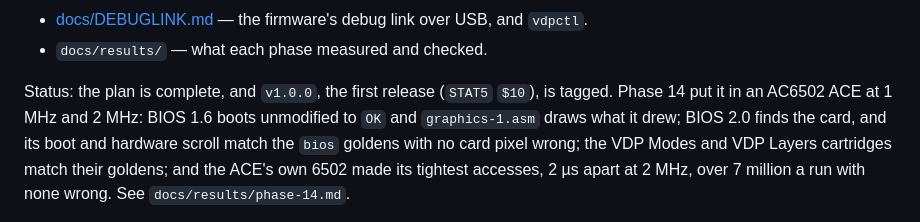
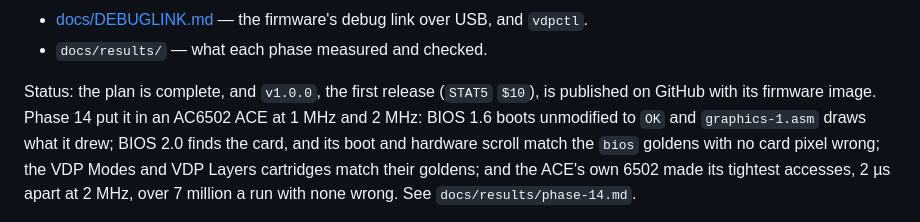
Before and after one commit to acwright/6502-PICOVDP, a Markdown page: README.md, the part around the change. GitHub-like rendering.

```diff
--- a/README.md
+++ b/README.md
@@ -19,7 +19,7 @@ package).
 - `docs/results/` — what each phase measured and checked.
 
 Status: the plan is complete, and `v1.0.0`, the first release (`STAT5` `$10`),
-is tagged. Phase 14 put it in an AC6502 ACE at 1 MHz and 2 MHz: BIOS 1.6 boots
+is published on GitHub with its firmware image. Phase 14 put it in an AC6502 ACE at 1 MHz and 2 MHz: BIOS 1.6 boots
 unmodified to `OK` and `graphics-1.asm` draws what it drew; BIOS 2.0 finds the
 card, and its boot and hardware scroll match the `bios` goldens with no card
 pixel wrong; the VDP Modes and VDP Layers cartridges match their goldens; and
```
Also changed, not shown: PLAN.md (+1 -1 lines), docs/results/phase-14.md (+17 -14 lines).
